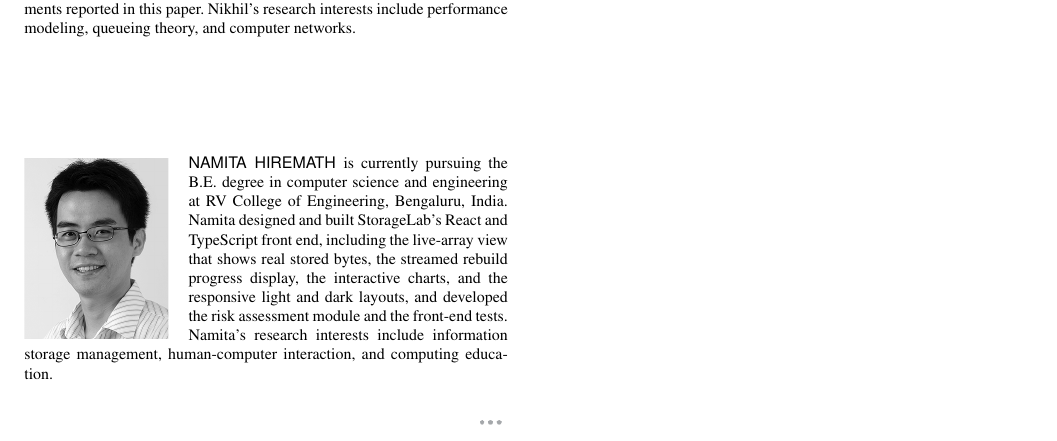
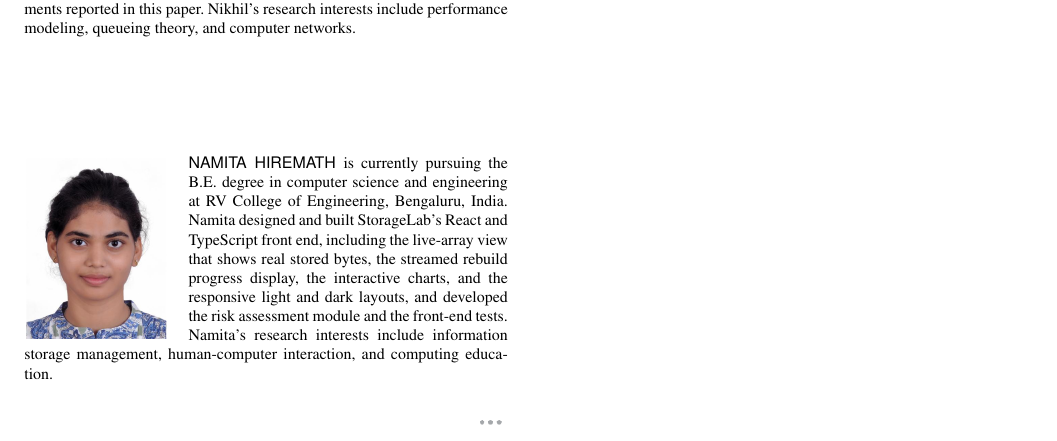
Before and after one commit to manishtandurkar/ism-paper, a LaTeX paper (access.tex): part of page 10 of 10, cut so that both start at the same text. Compiled offline with pdfLaTeX; a missing font is replaced by an installed copy or a similar font; a LaTeX package or settings file that is missing is left out.

Commit message:
Add Namita's photo to her biography
Co-Authored-By: Claude Opus 5.5 <noreply@anthropic.com>

```diff
--- a/access.tex
+++ b/access.tex
@@ -627,7 +627,7 @@ is currently pursuing the B.E. degree in computer science and engineering at RV
 is currently pursuing the B.E. degree in computer science and engineering at RV College of Engineering, Bengaluru, India. Nikhil developed StorageLab's analytical models, namely the M/M/1 disk performance model, the backup planner with RPO and RTO compliance, and the synchronous and asynchronous replication model, together with the formula-grounded explanation layer, and carried out the case studies and performance measurements reported in this paper. Nikhil's research interests include performance modeling, queueing theory, and computer networks.
 \end{IEEEbiography}
 
-\begin{IEEEbiography}[{\includegraphics[width=1in,height=1.25in,clip,keepaspectratio]{a3.png}}]{Namita Hiremath}
+\begin{IEEEbiography}[{\includegraphics[width=1in,height=1.25in,clip,keepaspectratio]{Namitha.jpg}}]{Namita Hiremath}
 is currently pursuing the B.E. degree in computer science and engineering at RV College of Engineering, Bengaluru, India. Namita designed and built StorageLab's React and TypeScript front end, including the live-array view that shows real stored bytes, the streamed rebuild progress display, the interactive charts, and the responsive light and dark layouts, and developed the risk assessment module and the front-end tests. Namita's research interests include information storage management, human-computer interaction, and computing education.
 \end{IEEEbiography}
 
```
Also changed, not shown: Namitha.jpg (added), a3.png (deleted), access.pdf.
